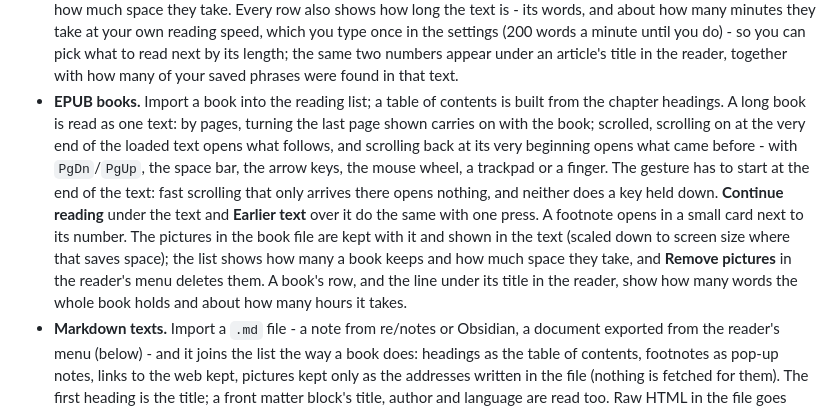
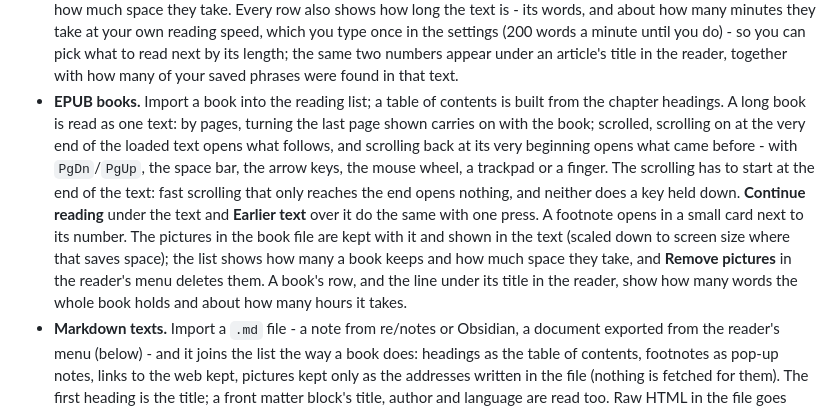
Before and after one commit to fundacja-reborn/reread-webext, a Markdown page: README.md, the part around the change. Rendered like a GitHub page.

Commit message:
docs(readme): fast scrolling "reaches" the end of the text
Scrolling does not arrive anywhere. Found by the mechanical check of user-facing texts (tmp/plain-check.mjs), run over every sentence this stage adds; "the gesture" becomes "the scrolling", which is the word the sentence before it uses.

Co-authored-by: Claude <noreply@anthropic.com>

```diff
--- a/README.md
+++ b/README.md
@@ -31,7 +31,7 @@ Works in Firefox (desktop and Android) and in Chrome/Chromium. **Install it from
 
 - **Reader mode.** Opens the page as a clean article in the extension's own tab - from the right-click menu (**re/read** → **Open in reading view**), from the page icon in the translation bubble, with `Alt`+`Shift`+`R`, or from the toolbar popup. **Full screen** in the reader's menu gives the article the whole screen: the browser hides its own bars until you press Back or `Esc`. The site the article came from is shown under its title, with an arrow beside it that opens the original page in a new tab; the reader's menu has the same link as **Open the original**.
 - **Offline reading list.** A saved article is stored in full on your device: it opens with no network, also when the original page has moved or disappeared. Pages opened in the reader are saved by default - one setting turns that off, and a page already in the list is never overwritten. Pictures are not saved by default: **Download pictures** in the reader's menu stores an article's pictures with it, on one press, and the list shows how many pictures an article keeps and how much space they take. Every row also shows how long the text is - its words, and about how many minutes they take at your own reading speed, which you type once in the settings (200 words a minute until you do) - so you can pick what to read next by its length; the same two numbers appear under an article's title in the reader, together with how many of your saved phrases were found in that text.
-- **EPUB books.** Import a book into the reading list; a table of contents is built from the chapter headings. A long book is read as one text: by pages, turning the last page shown carries on with the book; scrolled, scrolling on at the very end of the loaded text opens what follows, and scrolling back at its very beginning opens what came before - with `PgDn`/`PgUp`, the space bar, the arrow keys, the mouse wheel, a trackpad or a finger. The gesture has to start at the end of the text: fast scrolling that only arrives there opens nothing, and neither does a key held down. **Continue reading** under the text and **Earlier text** over it do the same with one press. A footnote opens in a small card next to its number. The pictures in the book file are kept with it and shown in the text (scaled down to screen size where that saves space); the list shows how many a book keeps and how much space they take, and **Remove pictures** in the reader's menu deletes them. A book's row, and the line under its title in the reader, show how many words the whole book holds and about how many hours it takes.
+- **EPUB books.** Import a book into the reading list; a table of contents is built from the chapter headings. A long book is read as one text: by pages, turning the last page shown carries on with the book; scrolled, scrolling on at the very end of the loaded text opens what follows, and scrolling back at its very beginning opens what came before - with `PgDn`/`PgUp`, the space bar, the arrow keys, the mouse wheel, a trackpad or a finger. The scrolling has to start at the end of the text: fast scrolling that only reaches the end opens nothing, and neither does a key held down. **Continue reading** under the text and **Earlier text** over it do the same with one press. A footnote opens in a small card next to its number. The pictures in the book file are kept with it and shown in the text (scaled down to screen size where that saves space); the list shows how many a book keeps and how much space they take, and **Remove pictures** in the reader's menu deletes them. A book's row, and the line under its title in the reader, show how many words the whole book holds and about how many hours it takes.
 - **Markdown texts.** Import a `.md` file - a note from re/notes or Obsidian, a document exported from the reader's menu (below) - and it joins the list the way a book does: headings as the table of contents, footnotes as pop-up notes, links to the web kept, pictures kept only as the addresses written in the file (nothing is fetched for them). The first heading is the title; a front matter block's title, author and language are read too. Raw HTML in the file goes through the same filter as any page. A file imported again becomes a second copy, as a book does.
 - **Reading position.** Every saved document reopens where you stopped.
 - **Export a document.** Any saved article or imported book can leave as a file of its own: **Export as EPUB** in the reader's menu writes a book file for e-readers and reading apps - the text as the reader shows it, the pictures kept with the document, the headings as its table of contents, a book's footnotes as pop-up notes - and **Export as Markdown (.md)** writes a plain-text page with headings, lists, quotes and links (an article's pictures by their web addresses) for notes and other apps. The same two buttons stand inside the reading list's selection, one file per ticked document. The file is named after the title and written from the stored copy on this device; nothing is fetched for it. An exported `.md` file imports back the same way (see **Markdown texts** above), so a document can make the round trip.
```
